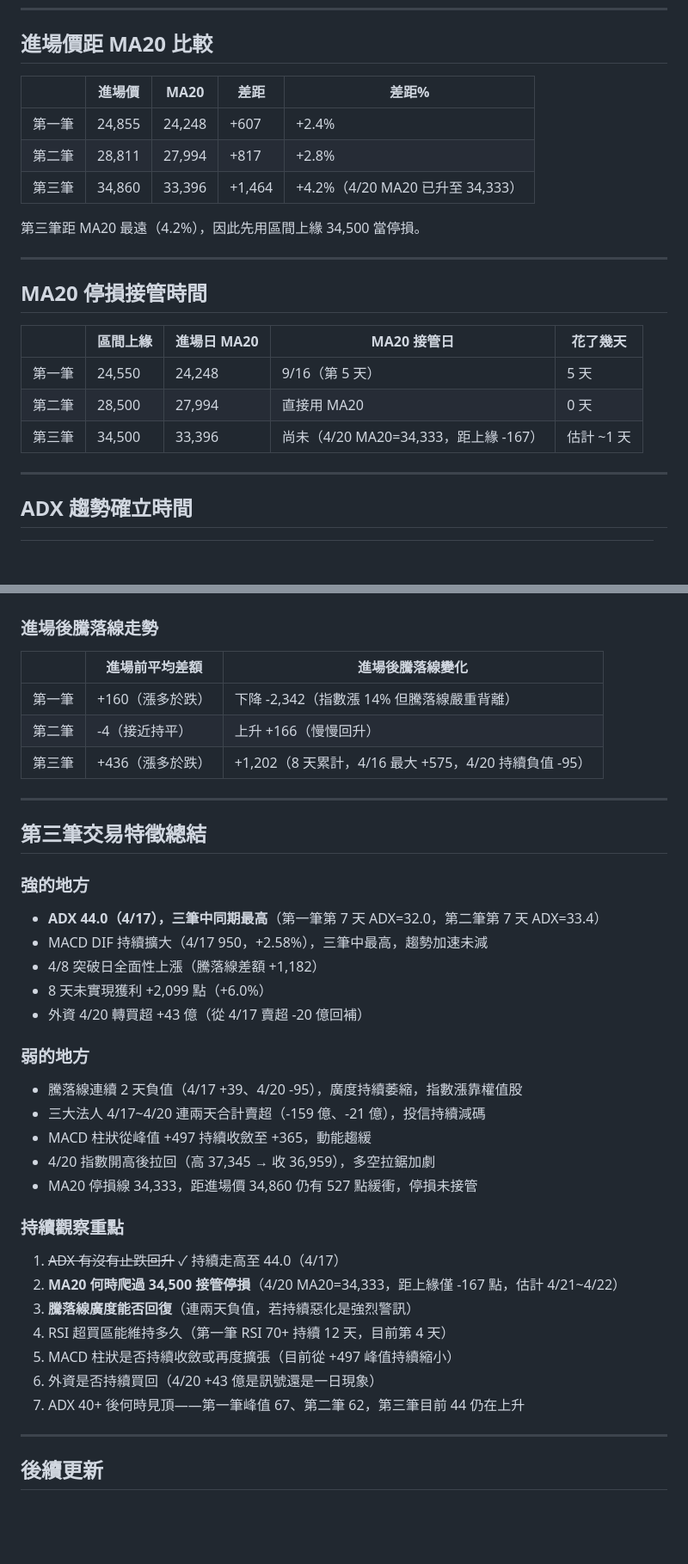
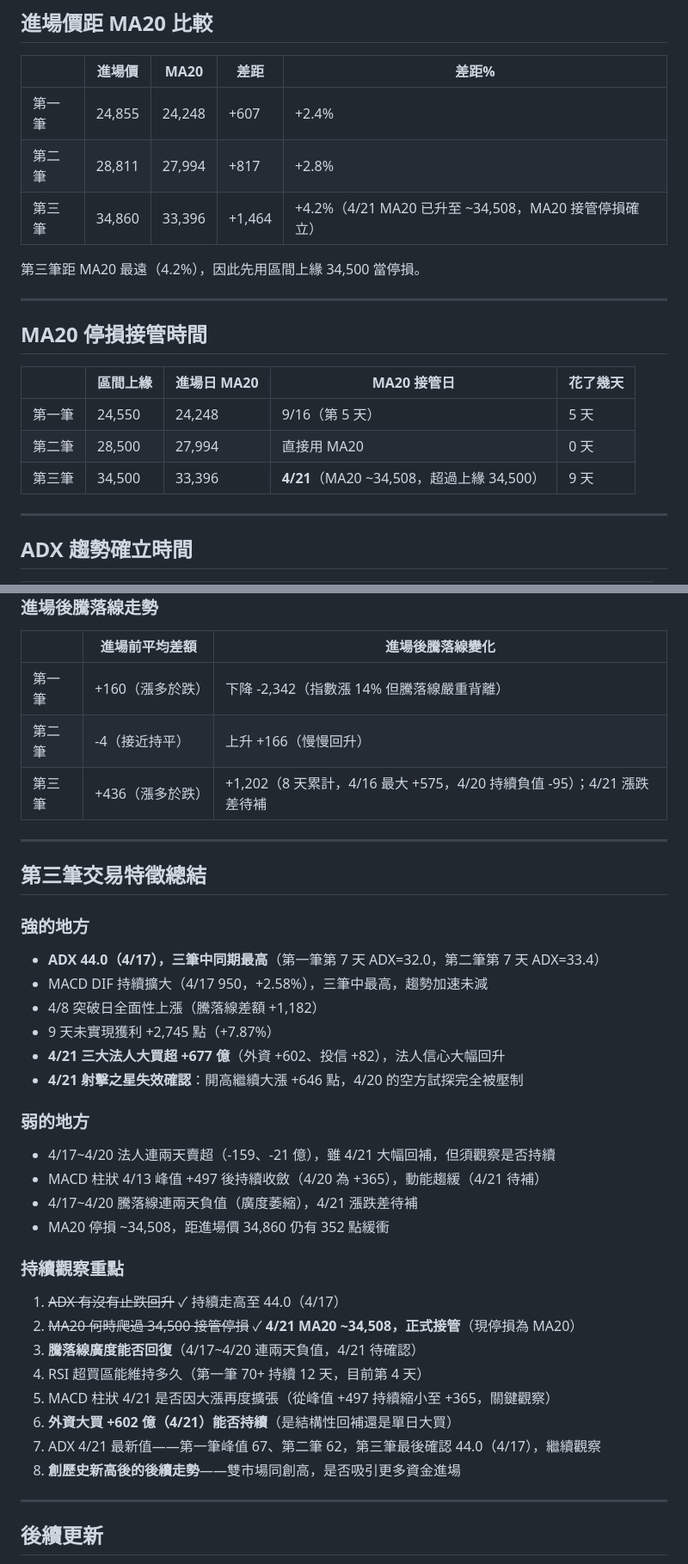
Before and after one commit to Su-Jhen/invest-pages, a Markdown page: articles/20260417-three-trades-system.md, 2 parts joined by grey strips. Shown at 86% size. GitHub-like rendering; blank space fills up the shorter version.

```diff
--- a/articles/20260417-three-trades-system.md
+++ b/articles/20260417-three-trades-system.md
@@ -55,7 +55,7 @@
 |---|---|---|---|---|
 | 第一筆 | 24,855 | 24,248 | +607 | +2.4% |
 | 第二筆 | 28,811 | 27,994 | +817 | +2.8% |
-| 第三筆 | 34,860 | 33,396 | +1,464 | +4.2%（4/20 MA20 已升至 34,333） |
+| 第三筆 | 34,860 | 33,396 | +1,464 | +4.2%（4/21 MA20 已升至 ~34,508，MA20 接管停損確立） |
 
 第三筆距 MA20 最遠（4.2%），因此先用區間上緣 34,500 當停損。
 
@@ -67,7 +67,7 @@
 |---|---|---|---|---|
 | 第一筆 | 24,550 | 24,248 | 9/16（第 5 天） | 5 天 |
 | 第二筆 | 28,500 | 27,994 | 直接用 MA20 | 0 天 |
-| 第三筆 | 34,500 | 33,396 | 尚未（4/20 MA20=34,333，距上緣 -167） | 估計 ~1 天 |
+| 第三筆 | 34,500 | 33,396 | **4/21**（MA20 ~34,508，超過上緣 34,500） | 9 天 |
 
 ---
 
@@ -225,7 +227,7 @@
 |---|---|---|
 | 第一筆 | +160（漲多於跌） | 下降 -2,342（指數漲 14% 但騰落線嚴重背離） |
 | 第二筆 | -4（接近持平） | 上升 +166（慢慢回升） |
-| 第三筆 | +436（漲多於跌） | +1,202（8 天累計，4/16 最大 +575，4/20 持續負值 -95） |
+| 第三筆 | +436（漲多於跌） | +1,202（8 天累計，4/16 最大 +575，4/20 持續負值 -95）；4/21 漲跌差待補 |
 
 ---
 
@@ -235,24 +237,25 @@
 - **ADX 44.0（4/17），三筆中同期最高**（第一筆第 7 天 ADX=32.0，第二筆第 7 天 ADX=33.4）
 - MACD DIF 持續擴大（4/17 950，+2.58%），三筆中最高，趨勢加速未減
 - 4/8 突破日全面性上漲（騰落線差額 +1,182）
-- 8 天未實現獲利 +2,099 點（+6.0%）
-- 外資 4/20 轉買超 +43 億（從 4/17 賣超 -20 億回補）
+- 9 天未實現獲利 +2,745 點（+7.87%）
+- **4/21 三大法人大買超 +677 億**（外資 +602、投信 +82），法人信心大幅回升
+- **4/21 射擊之星失效確認**：開高繼續大漲 +646 點，4/20 的空方試探完全被壓制
 
 ### 弱的地方
-- 騰落線連續 2 天負值（4/17 +39、4/20 -95），廣度持續萎縮，指數漲靠權值股
-- 三大法人 4/17~4/20 連兩天合計賣超（-159 億、-21 億），投信持續減碼
-- MACD 柱狀從峰值 +497 持續收斂至 +365，動能趨緩
-- 4/20 指數開高後拉回（高 37,345 → 收 36,959），多空拉鋸加劇
-- MA20 停損線 34,333，距進場價 34,860 仍有 527 點緩衝，停損未接管
+- 4/17~4/20 法人連兩天賣超（-159、-21 億），雖 4/21 大幅回補，但須觀察是否持續
+- MACD 柱狀 4/13 峰值 +497 後持續收斂（4/20 為 +365），動能趨緩（4/21 待補）
+- 4/17~4/20 騰落線連兩天負值（廣度萎縮），4/21 漲跌差待補
+- MA20 停損 ~34,508，距進場價 34,860 仍有 352 點緩衝
 
 ### 持續觀察重點
 1. ~~ADX 有沒有止跌回升~~ ✓ 持續走高至 44.0（4/17）
-2. **MA20 何時爬過 34,500 接管停損**（4/20 MA20=34,333，距上緣僅 -167 點，估計 4/21~4/22）
-3. **騰落線廣度能否回復**（連兩天負值，若持續惡化是強烈警訊）
-4. RSI 超買區能維持多久（第一筆 RSI 70+ 持續 12 天，目前第 4 天）
-5. MACD 柱狀是否持續收斂或再度擴張（目前從 +497 峰值持續縮小）
-6. 外資是否持續買回（4/20 +43 億是訊號還是一日現象）
-7. ADX 40+ 後何時見頂——第一筆峰值 67、第二筆 62，第三筆目前 44 仍在上升
+2. ~~MA20 何時爬過 34,500 接管停損~~ ✓ **4/21 MA20 ~34,508，正式接管**（現停損為 MA20）
+3. **騰落線廣度能否回復**（4/17~4/20 連兩天負值，4/21 待確認）
+4. RSI 超買區能維持多久（第一筆 70+ 持續 12 天，目前第 4 天）
+5. MACD 柱狀 4/21 是否因大漲再度擴張（從峰值 +497 持續縮小至 +365，關鍵觀察）
+6. **外資大買 +602 億（4/21）能否持續**（是結構性回補還是單日大買）
+7. ADX 4/21 最新值——第一筆峰值 67、第二筆 62，第三筆最後確認 44.0（4/17），繼續觀察
+8. **創歷史新高後的後續走勢**——雙市場同創高，是否吸引更多資金進場
 
 ---
 
```
Also changed, not shown: other parts of articles/20260417-three-trades-system.md (+16 -14 lines).
